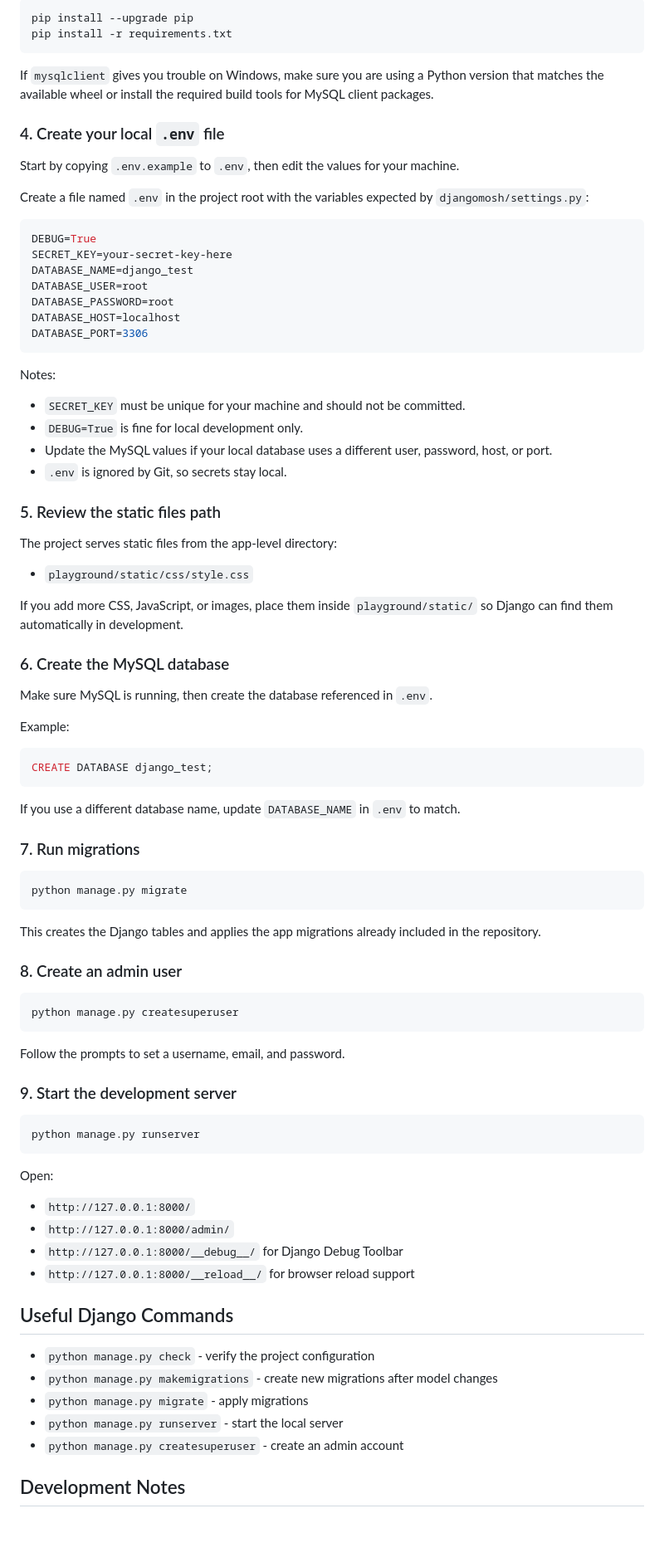
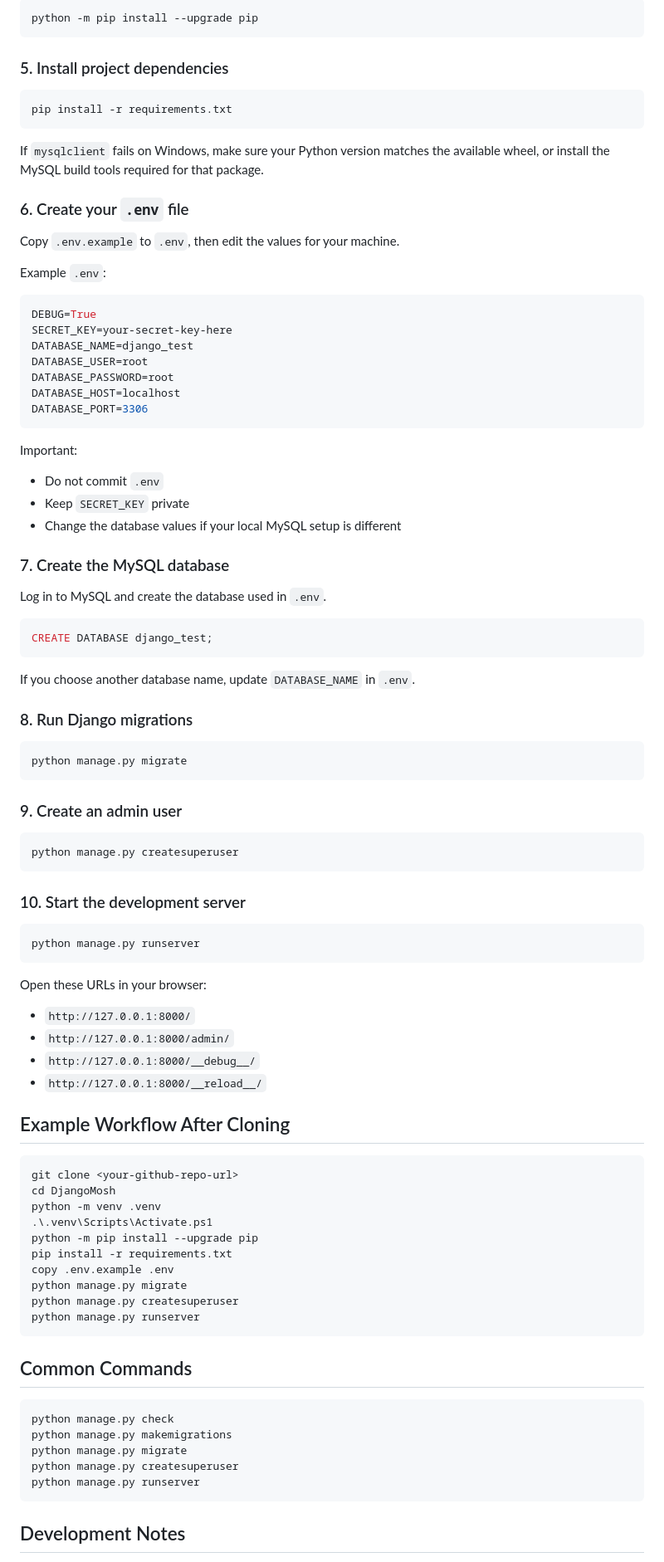
Before and after one commit to Anuradhapps/DjangoMosh, a Markdown page: README.md, the part around one of its changes. Shown at 83% size. Drawn GitHub-style; blank space fills up the shorter version.

Commit message:
Update README.md to clarify project requirements, structure, and setup instructions

````diff
--- a/README.md
+++ b/README.md
@@ -79,16 +91,21 @@ source .venv/bin/activate
 
 ```bash
-pip install --upgrade pip
+python -m pip install --upgrade pip
+```
+
+### 5. Install project dependencies
+
+```bash
 pip install -r requirements.txt
 ```
 
-If `mysqlclient` gives you trouble on Windows, make sure you are using a Python version that matches the available wheel or install the required build tools for MySQL client packages.
+If `mysqlclient` fails on Windows, make sure your Python version matches the available wheel, or install the MySQL build tools required for that package.
 
-### 4. Create your local `.env` file
+### 6. Create your `.env` file
 
-Start by copying `.env.example` to `.env`, then edit the values for your machine.
+Copy `.env.example` to `.env`, then edit the values for your machine.
 
-Create a file named `.env` in the project root with the variables expected by `djangomosh/settings.py`:
+Example `.env`:
 
 ```env
 DEBUG=True
@@ -100,69 +117,71 @@ DATABASE_HOST=localhost
 DATABASE_PORT=3306
 ```
 
-Notes:
+Important:
 
-- `SECRET_KEY` must be unique for your machine and should not be committed.
-- `DEBUG=True` is fine for local development only.
-- Update the MySQL values if your local database uses a different user, password, host, or port.
-- `.env` is ignored by Git, so secrets stay local.
+- Do not commit `.env`
+- Keep `SECRET_KEY` private
+- Change the database values if your local MySQL setup is different
 
-### 5. Review the static files path
+### 7. Create the MySQL database
 
-The project serves static files from the app-level directory:
-
-- `playground/static/css/style.css`
-
-If you add more CSS, JavaScript, or images, place them inside `playground/static/` so Django can find them automatically in development.
-
-### 6. Create the MySQL database
-
-Make sure MySQL is running, then create the database referenced in `.env`.
-
-Example:
+Log in to MySQL and create the database used in `.env`.
 
 ```sql
 CREATE DATABASE django_test;
 ```
 
-If you use a different database name, update `DATABASE_NAME` in `.env` to match.
+If you choose another database name, update `DATABASE_NAME` in `.env`.
 
-### 7. Run migrations
+### 8. Run Django migrations
 
 ```bash
 python manage.py migrate
 ```
 
-This creates the Django tables and applies the app migrations already included in the repository.
-
-### 8. Create an admin user
+### 9. Create an admin user
 
 ```bash
 python manage.py createsuperuser
 ```
 
-Follow the prompts to set a username, email, and password.
-
-### 9. Start the development server
+### 10. Start the development server
 
 ```bash
 python manage.py runserver
 ```
 
-Open:
+Open these URLs in your browser:
 
 - `http://127.0.0.1:8000/`
 - `http://127.0.0.1:8000/admin/`
-- `http://127.0.0.1:8000/__debug__/` for Django Debug Toolbar
-- `http://127.0.0.1:8000/__reload__/` for browser reload support
+- `http://127.0.0.1:8000/__debug__/`
+- `http://127.0.0.1:8000/__reload__/`
 
-## Useful Django Commands
+## Example Workflow After Cloning
 
-- `python manage.py check` - verify the project configuration
-- `python manage.py makemigrations` - create new migrations after model changes
-- `python manage.py migrate` - apply migrations
-- `python manage.py runserver` - start the local server
-- `python manage.py createsuperuser` - create an admin account
+```bash
+git clone <your-github-repo-url>
+cd DjangoMosh
+python -m venv .venv
+.\.venv\Scripts\Activate.ps1
+python -m pip install --upgrade pip
+pip install -r requirements.txt
+copy .env.example .env
+python manage.py migrate
+python manage.py createsuperuser
+python manage.py runserver
+```
+
+## Common Commands
+
+```bash
+python manage.py check
+python manage.py makemigrations
+python manage.py migrate
+python manage.py createsuperuser
+python manage.py runserver
+```
 
 ## Development Notes
 
````
Also changed, not shown: other parts of README.md (+44 -35 lines).
